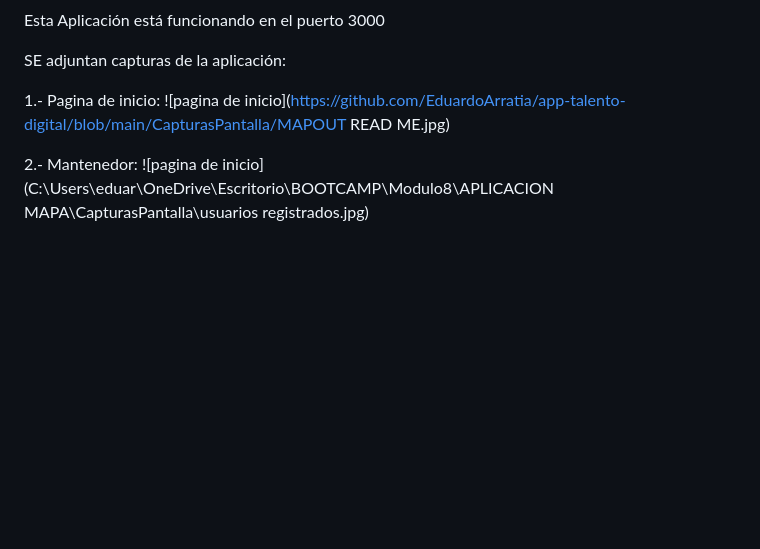
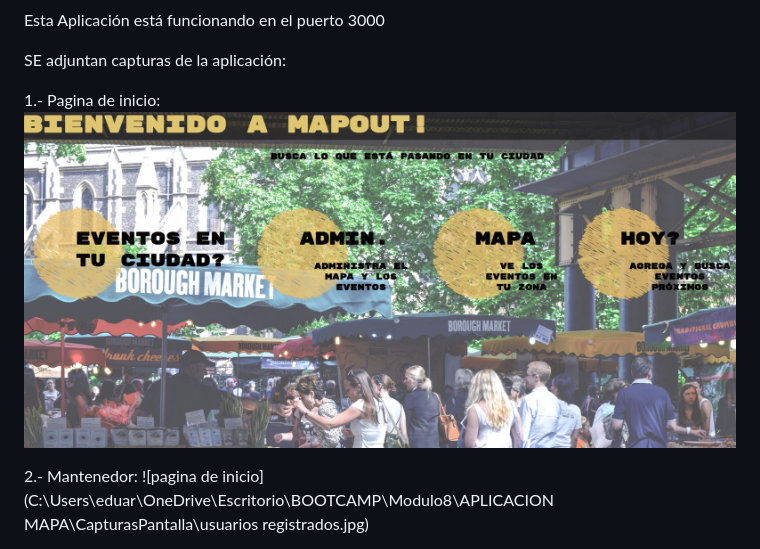
Before and after one commit to EduardoArratia/app-talento-digital, a Markdown page: README.md, the part around the change. Rendered like a GitHub page; blank space fills up the shorter version.

```diff
--- a/README.md
+++ b/README.md
@@ -46,7 +46,7 @@ Esta Aplicación está funcionando en el puerto 3000
 SE adjuntan capturas de la aplicación:
 
 1.- Pagina de inicio:
-![pagina de inicio](https://github.com/EduardoArratia/app-talento-digital/blob/main/CapturasPantalla/MAPOUT READ ME.jpg)
+![pagina de inicio](https://github.com/EduardoArratia/app-talento-digital/blob/main/CapturasPantalla/MAPOUT%20READ%20ME.jpg)
 
 2.- Mantenedor:
 ![pagina de inicio](C:\Users\eduar\OneDrive\Escritorio\BOOTCAMP\Modulo8\APLICACION MAPA\CapturasPantalla\usuarios registrados.jpg)
```
